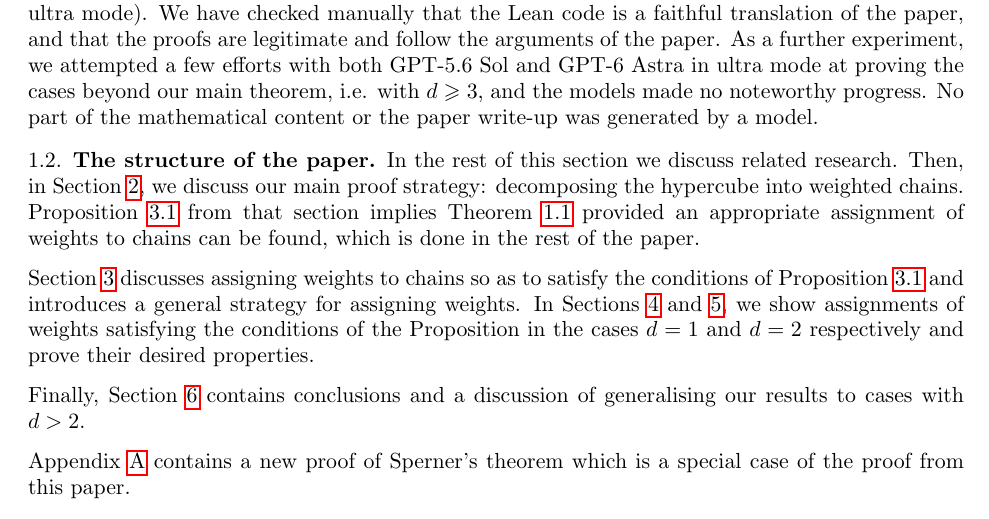
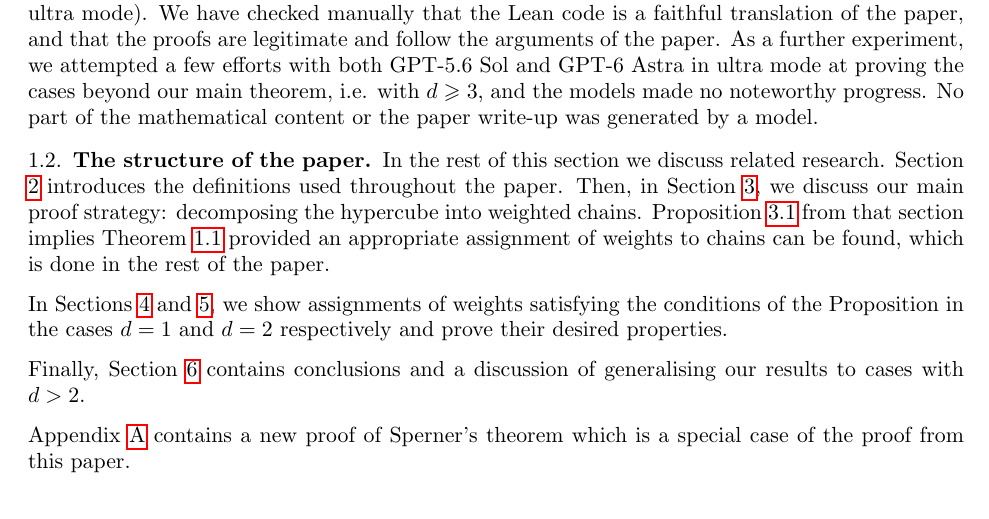
Before and after one commit to MJ141592/weighted-chains-paper, a LaTeX paper (main.tex): part of page 3 of 25, cut so that both start at the same text. Compiled offline with pdfLaTeX.

Commit message:
Fix the structure-of-the-paper paragraph: definitions are in Section 2, the proof strategy in Section 3; rebuild PDF
Co-authored-by: Cursor <cursoragent@cursor.com>

```diff
--- a/main.tex
+++ b/main.tex
@@ -199,9 +199,9 @@ Finally, we note that for any $d$ and $\frac{n}{2} \leqslant k \leqslant n$ ther
 In working on and writing this paper, we used LLMs for spelling and typo checking, grammar proofreading, \LaTeX{} queries, searching literature, searching for binomial coefficient identities, generating \LaTeX{} code for the figures (corresponding to our detailed descriptions) and generating the Lean formalisation code and the corresponding blueprint (with GPT-5.6 Sol in ultra mode). We have checked manually that the Lean code is a faithful translation of the paper, and that the proofs are legitimate and follow the arguments of the paper. As a further experiment, we attempted a few efforts with both GPT-5.6 Sol and GPT-6 Astra in ultra mode at proving the cases beyond our main theorem, i.e. with $d \geqslant 3$, and the models made no noteworthy progress. No part of the mathematical content or the paper write-up was generated by a model.
 
 \subsection{The structure of the paper}
-In the rest of this section we discuss related research. Then, in Section \ref{section_strategy}, we discuss our main proof strategy: decomposing the hypercube into weighted chains. Proposition \ref{the_weights_assigning_proposition} from that section implies Theorem \ref{the_main_theorem} provided an appropriate assignment of weights to chains can be found, which is done in the rest of the paper.
+In the rest of this section we discuss related research. Section \ref{section_strategy} introduces the definitions used throughout the paper. Then, in Section \ref{section_assigning_preliminary}, we discuss our main proof strategy: decomposing the hypercube into weighted chains. Proposition \ref{the_weights_assigning_proposition} from that section implies Theorem \ref{the_main_theorem} provided an appropriate assignment of weights to chains can be found, which is done in the rest of the paper.
 
-Section \ref{section_assigning_preliminary} discusses assigning weights to chains so as to satisfy the conditions of Proposition \ref{the_weights_assigning_proposition} and introduces a general strategy for assigning weights. In Sections \ref{section_d1} and \ref{section_d2}, we show assignments of weights satisfying the conditions of the Proposition in the cases $d=1$ and $d=2$ respectively and prove their desired properties.
+In Sections \ref{section_d1} and \ref{section_d2}, we show assignments of weights satisfying the conditions of the Proposition in the cases $d=1$ and $d=2$ respectively and prove their desired properties.
 
 Finally, Section \ref{section_conclusion} contains conclusions and a discussion of generalising our results to cases with $d>2$.
 
```
Also changed, not shown: main.pdf.
